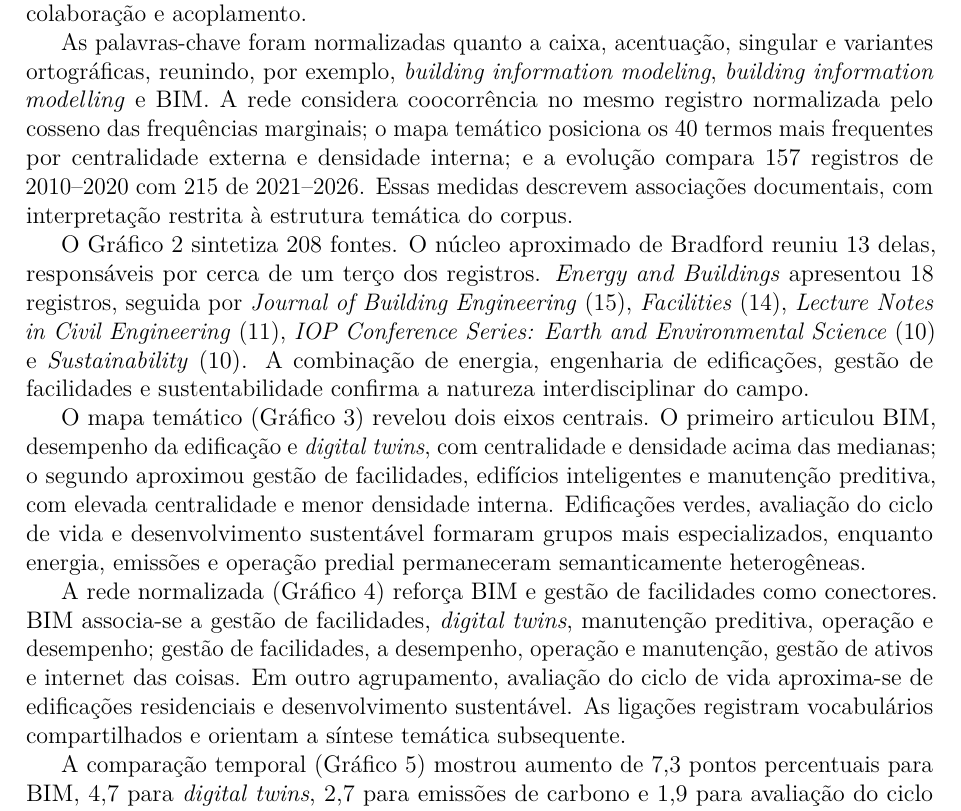
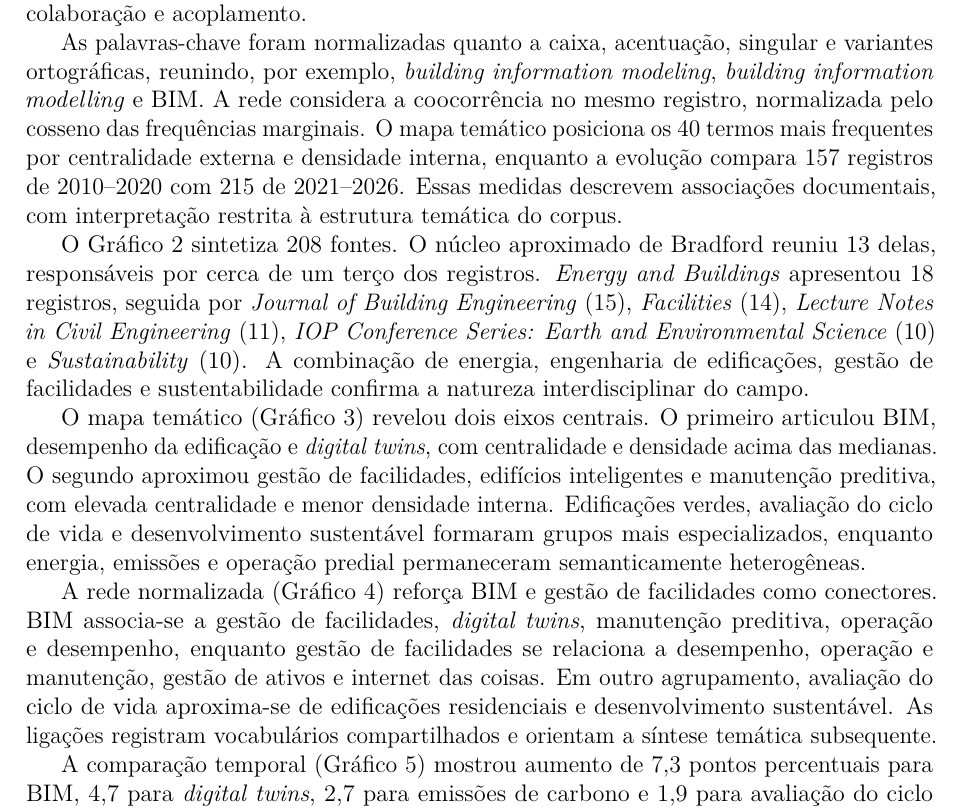
Before and after one commit to adinailson88/NOVA-revisao-bibliografica, a LaTeX document (latex-artigo/main.tex, which reads latex-artigo/sections/04_bibliometria_ampliada.tex): part of page 13 of 30, cut so that both start at the same text. Compiled offline with pdfLaTeX.

Commit message:
Reescreve enumerações em 04_bibliometria_ampliada.tex

```diff
--- a/latex-artigo/sections/04_bibliometria_ampliada.tex
+++ b/latex-artigo/sections/04_bibliometria_ampliada.tex
@@ -3,7 +3,7 @@
 
 A camada bibliométrica utilizou 372 registros com aderência simultânea ao objeto predial, à manutenção ou gestão, à sustentabilidade e à presença de método, dados ou resultados. Desse conjunto, 109 também integram o núcleo temático vigente, 263 são exclusivos da camada bibliométrica e 12 pertencem apenas ao núcleo temático; as duas camadas cumprem, portanto, funções analíticas complementares. Todos os registros possuíam título, ano, fonte e resumo; 329 (88,4\%) continham palavras-chave, 327 (87,9\%) DOI e 91 (24,5\%) autores. A completude disponível sustentou as análises de fontes e palavras-chave, enquanto afiliações e referências citadas seriam necessárias para redes representativas de colaboração e acoplamento.
 
-As palavras-chave foram normalizadas quanto a caixa, acentuação, singular e variantes ortográficas, reunindo, por exemplo, \textit{building information modeling}, \textit{building information modelling} e BIM. A rede considera coocorrência no mesmo registro normalizada pelo cosseno das frequências marginais; o mapa temático posiciona os 40 termos mais frequentes por centralidade externa e densidade interna; e a evolução compara 157 registros de 2010--2020 com 215 de 2021--2026. Essas medidas descrevem associações documentais, com interpretação restrita à estrutura temática do corpus.
+As palavras-chave foram normalizadas quanto a caixa, acentuação, singular e variantes ortográficas, reunindo, por exemplo, \textit{building information modeling}, \textit{building information modelling} e BIM. A rede considera a coocorrência no mesmo registro, normalizada pelo cosseno das frequências marginais. O mapa temático posiciona os 40 termos mais frequentes por centralidade externa e densidade interna, enquanto a evolução compara 157 registros de 2010--2020 com 215 de 2021--2026. Essas medidas descrevem associações documentais, com interpretação restrita à estrutura temática do corpus.
 
 O Gráfico~\ref{fig:fontes372} sintetiza 208 fontes. O núcleo aproximado de Bradford reuniu 13 delas, responsáveis por cerca de um terço dos registros. \textit{Energy and Buildings} apresentou 18 registros, seguida por \textit{Journal of Building Engineering} (15), \textit{Facilities} (14), \textit{Lecture Notes in Civil Engineering} (11), \textit{IOP Conference Series: Earth and Environmental Science} (10) e \textit{Sustainability} (10). A combinação de energia, engenharia de edificações, gestão de facilidades e sustentabilidade confirma a natureza interdisciplinar do campo.
 
@@ -14,7 +14,7 @@ O Gráfico~\ref{fig:fontes372} sintetiza 208 fontes. O núcleo aproximado de Bra
 \label{fig:fontes372}
 \end{figure}
 
-O mapa temático (Gráfico~\ref{fig:mapatematico372}) revelou dois eixos centrais. O primeiro articulou BIM, desempenho da edificação e \textit{digital twins}, com centralidade e densidade acima das medianas; o segundo aproximou gestão de facilidades, edifícios inteligentes e manutenção preditiva, com elevada centralidade e menor densidade interna. Edificações verdes, avaliação do ciclo de vida e desenvolvimento sustentável formaram grupos mais especializados, enquanto energia, emissões e operação predial permaneceram semanticamente heterogêneas.
+O mapa temático (Gráfico~\ref{fig:mapatematico372}) revelou dois eixos centrais. O primeiro articulou BIM, desempenho da edificação e \textit{digital twins}, com centralidade e densidade acima das medianas. O segundo aproximou gestão de facilidades, edifícios inteligentes e manutenção preditiva, com elevada centralidade e menor densidade interna. Edificações verdes, avaliação do ciclo de vida e desenvolvimento sustentável formaram grupos mais especializados, enquanto energia, emissões e operação predial permaneceram semanticamente heterogêneas.
 
 \begin{figure}[htbp]
 \centering
@@ -23,7 +23,7 @@ O mapa temático (Gráfico~\ref{fig:mapatematico372}) revelou dois eixos centrai
 \label{fig:mapatematico372}
 \end{figure}
 
-A rede normalizada (Gráfico~\ref{fig:redecor372}) reforça BIM e gestão de facilidades como conectores. BIM associa-se a gestão de facilidades, \textit{digital twins}, manutenção preditiva, operação e desempenho; gestão de facilidades, a desempenho, operação e manutenção, gestão de ativos e internet das coisas. Em outro agrupamento, avaliação do ciclo de vida aproxima-se de edificações residenciais e desenvolvimento sustentável. As ligações registram vocabulários compartilhados e orientam a síntese temática subsequente.
+A rede normalizada (Gráfico~\ref{fig:redecor372}) reforça BIM e gestão de facilidades como conectores. BIM associa-se a gestão de facilidades, \textit{digital twins}, manutenção preditiva, operação e desempenho, enquanto gestão de facilidades se relaciona a desempenho, operação e manutenção, gestão de ativos e internet das coisas. Em outro agrupamento, avaliação do ciclo de vida aproxima-se de edificações residenciais e desenvolvimento sustentável. As ligações registram vocabulários compartilhados e orientam a síntese temática subsequente.
 
 \begin{figure}[htbp]
 \centering
```
